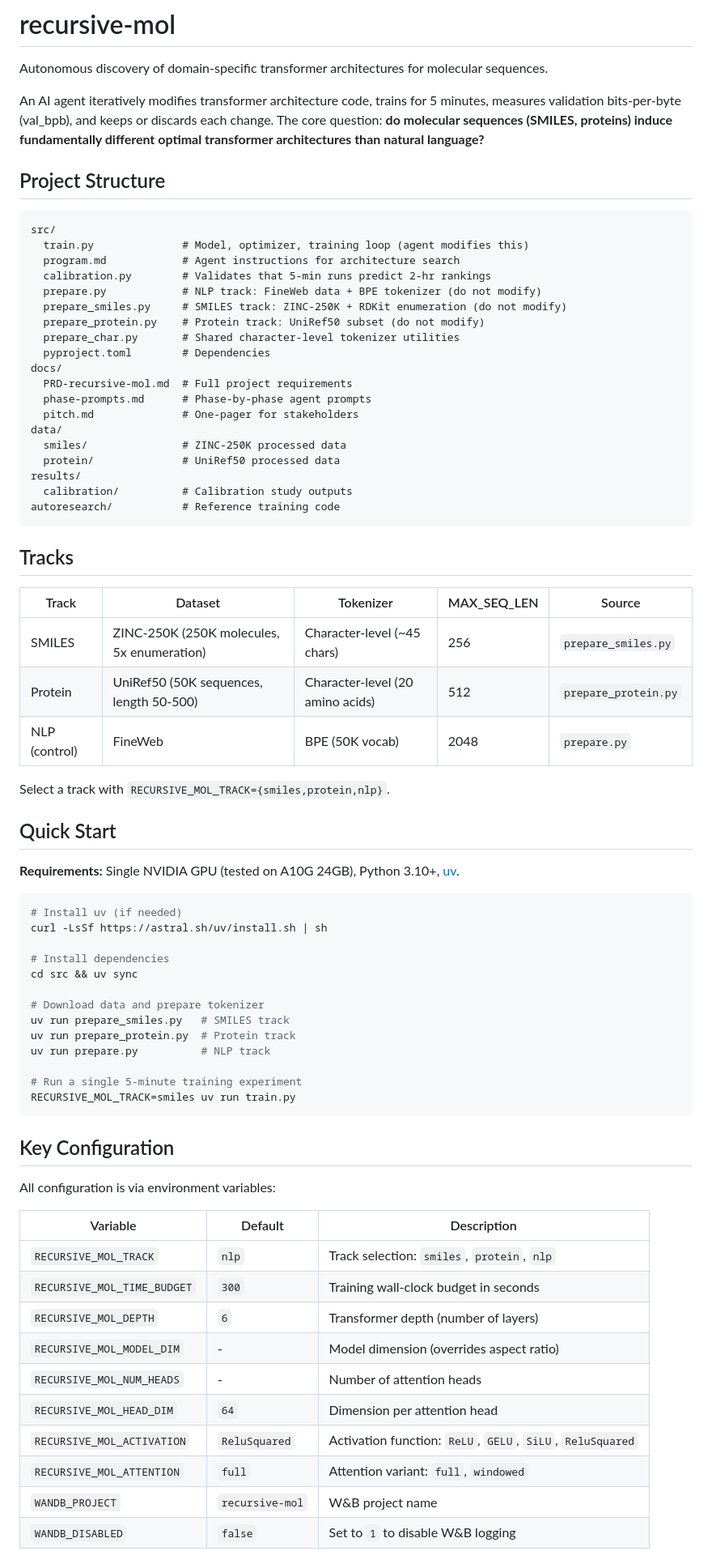
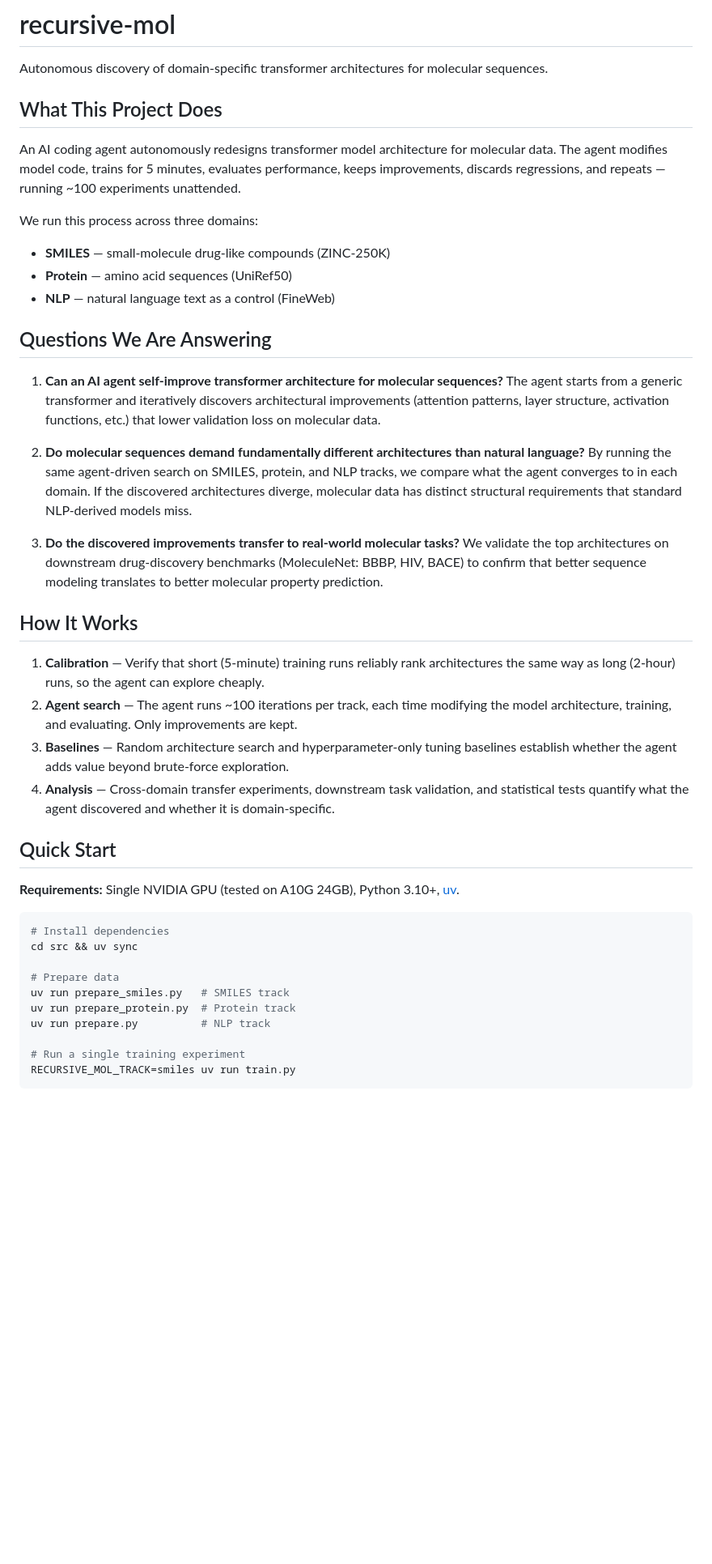
Before and after one commit to ewijaya/autoresearch-mol, a Markdown page: README.md, the part around one of its changes. Shown at 81% size. GitHub-like rendering; blank space fills up the shorter version.

Commit message:
docs: rewrite README for stakeholder audience with project scope and research questions

````diff
--- a/README.md
+++ b/README.md
@@ -2,77 +2,47 @@
 
 Autonomous discovery of domain-specific transformer architectures for molecular sequences.
 
-An AI agent iteratively modifies transformer architecture code, trains for 5 minutes, measures validation bits-per-byte (val_bpb), and keeps or discards each change. The core question: **do molecular sequences (SMILES, proteins) induce fundamentally different optimal transformer architectures than natural language?**
+## What This Project Does
 
+An AI coding agent autonomously redesigns transformer model architecture for molecular data. The agent modifies model code, trains for 5 minutes, evaluates performance, keeps improvements, discards regressions, and repeats — running ~100 experiments unattended.
 
-## Project Structure
+We run this process across three domains:
 
-```
-src/
-  train.py              # Model, optimizer, training loop (agent modifies this)
-  program.md            # Agent instructions for architecture search
-  calibration.py        # Validates that 5-min runs predict 2-hr rankings
-  prepare.py            # NLP track: FineWeb data + BPE tokenizer (do not modify)
-  prepare_smiles.py     # SMILES track: ZINC-250K + RDKit enumeration (do not modify)
-  prepare_protein.py    # Protein track: UniRef50 subset (do not modify)
-  prepare_char.py       # Shared character-level tokenizer utilities
-  pyproject.toml        # Dependencies
-docs/
-  PRD-recursive-mol.md  # Full project requirements
-  phase-prompts.md      # Phase-by-phase agent prompts
-  pitch.md              # One-pager for stakeholders
-data/
-  smiles/               # ZINC-250K processed data
-  protein/              # UniRef50 processed data
-results/
-  calibration/          # Calibration study outputs
-autoresearch/           # Reference training code
-```
+- **SMILES** — small-molecule drug-like compounds (ZINC-250K)
+- **Protein** — amino acid sequences (UniRef50)
+- **NLP** — natural language text as a control (FineWeb)
 
-## Tracks
+## Questions We Are Answering
 
-| Track | Dataset | Tokenizer | MAX_SEQ_LEN | Source |
-|-------|---------|-----------|-------------|--------|
-| SMILES | ZINC-250K (250K molecules, 5x enumeration) | Character-level (~45 chars) | 256 | `prepare_smiles.py` |
-| Protein | UniRef50 (50K sequences, length 50-500) | Character-level (20 amino acids) | 512 | `prepare_protein.py` |
-| NLP (control) | FineWeb | BPE (50K vocab) | 2048 | `prepare.py` |
+1. **Can an AI agent self-improve transformer architecture for molecular sequences?**
+   The agent starts from a generic transformer and iteratively discovers architectural improvements (attention patterns, layer structure, activation functions, etc.) that lower validation loss on molecular data.
 
-Select a track with `RECURSIVE_MOL_TRACK={smiles,protein,nlp}`.
+2. **Do molecular sequences demand fundamentally different architectures than natural language?**
+   By running the same agent-driven search on SMILES, protein, and NLP tracks, we compare what the agent converges to in each domain. If the discovered architectures diverge, molecular data has distinct structural requirements that standard NLP-derived models miss.
+
+3. **Do the discovered improvements transfer to real-world molecular tasks?**
+   We validate the top architectures on downstream drug-discovery benchmarks (MoleculeNet: BBBP, HIV, BACE) to confirm that better sequence modeling translates to better molecular property prediction.
+
+## How It Works
+
+1. **Calibration** — Verify that short (5-minute) training runs reliably rank architectures the same way as long (2-hour) runs, so the agent can explore cheaply.
+2. **Agent search** — The agent runs ~100 iterations per track, each time modifying the model architecture, training, and evaluating. Only improvements are kept.
+3. **Baselines** — Random architecture search and hyperparameter-only tuning baselines establish whether the agent adds value beyond brute-force exploration.
+4. **Analysis** — Cross-domain transfer experiments, downstream task validation, and statistical tests quantify what the agent discovered and whether it is domain-specific.
 
 ## Quick Start
 
 **Requirements:** Single NVIDIA GPU (tested on A10G 24GB), Python 3.10+, [uv](https://docs.astral.sh/uv/).
 
 ```bash
-# Install uv (if needed)
-curl -LsSf https://astral.sh/uv/install.sh | sh
-
 # Install dependencies
 cd src && uv sync
 
-# Download data and prepare tokenizer
+# Prepare data
 uv run prepare_smiles.py   # SMILES track
 uv run prepare_protein.py  # Protein track
 uv run prepare.py          # NLP track
 
-# Run a single 5-minute training experiment
+# Run a single training experiment
 RECURSIVE_MOL_TRACK=smiles uv run train.py
 ```
-
-## Key Configuration
-
-All configuration is via environment variables:
-
-| Variable | Default | Description |
-|----------|---------|-------------|
-| `RECURSIVE_MOL_TRACK` | `nlp` | Track selection: `smiles`, `protein`, `nlp` |
-| `RECURSIVE_MOL_TIME_BUDGET` | `300` | Training wall-clock budget in seconds |
-| `RECURSIVE_MOL_DEPTH` | `6` | Transformer depth (number of layers) |
-| `RECURSIVE_MOL_MODEL_DIM` | - | Model dimension (overrides aspect ratio) |
-| `RECURSIVE_MOL_NUM_HEADS` | - | Number of attention heads |
-| `RECURSIVE_MOL_HEAD_DIM` | `64` | Dimension per attention head |
-| `RECURSIVE_MOL_ACTIVATION` | `ReluSquared` | Activation function: `ReLU`, `GELU`, `SiLU`, `ReluSquared` |
-| `RECURSIVE_MOL_ATTENTION` | `full` | Attention variant: `full`, `windowed` |
-| `WANDB_PROJECT` | `recursive-mol` | W&B project name |
-| `WANDB_DISABLED` | `false` | Set to `1` to disable W&B logging |
-
````
Also changed, not shown: other parts of README.md (+2 -50 lines).
